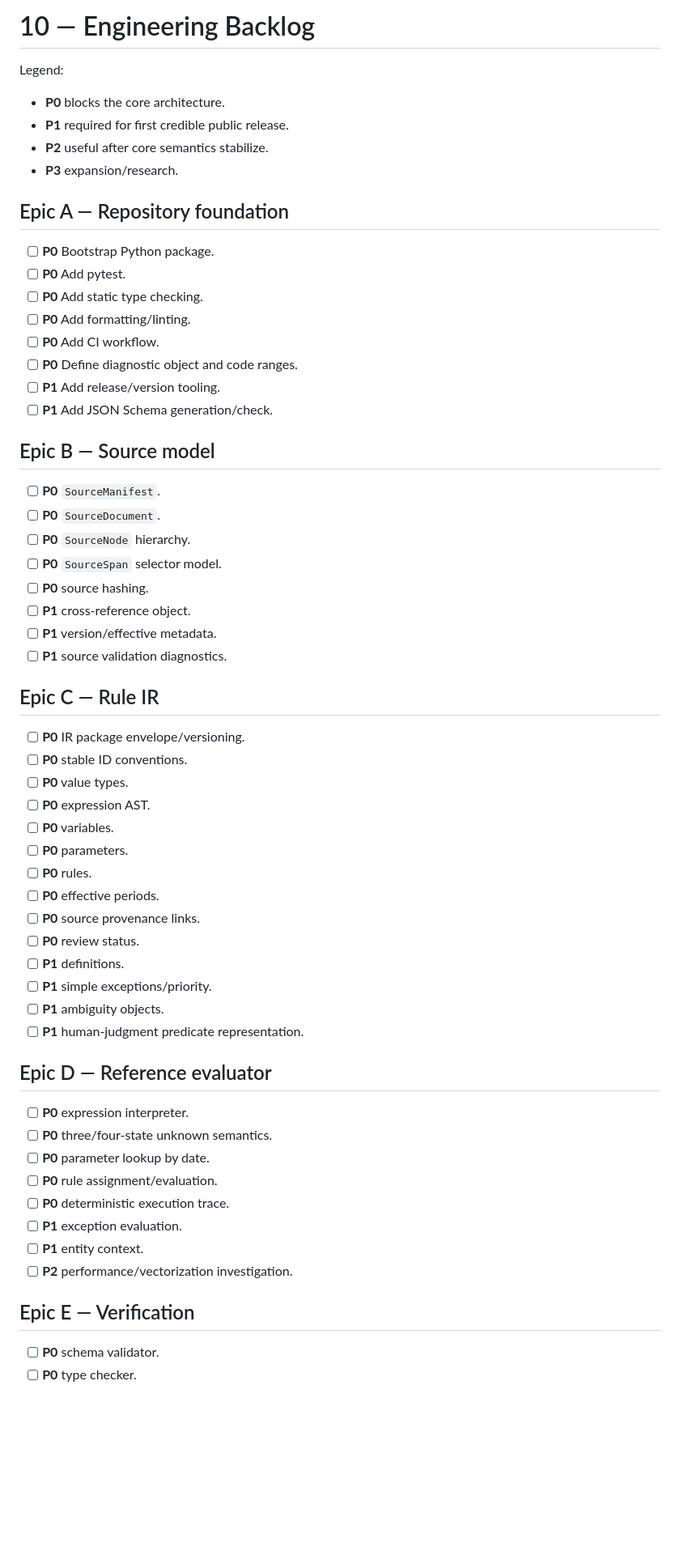
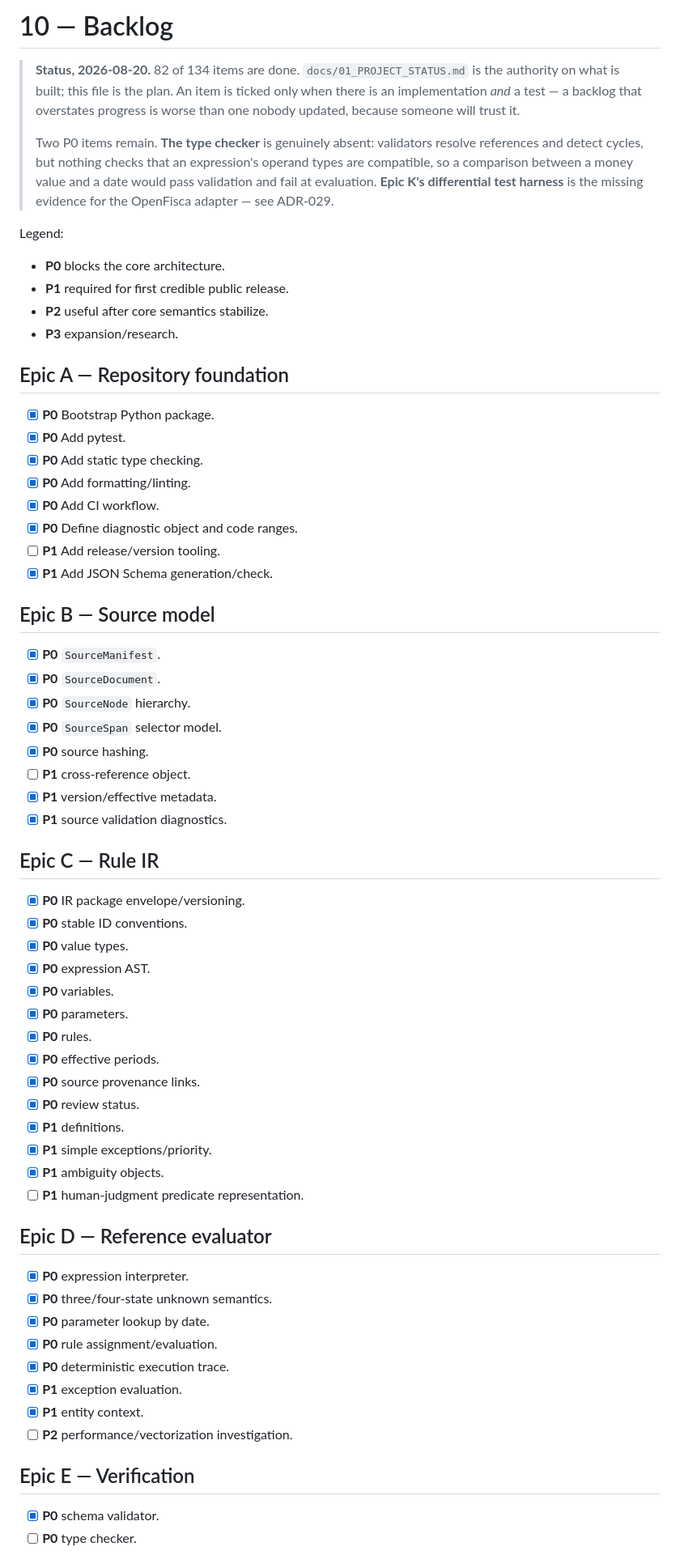
Before and after one commit to mozenjii/NICXON, a Markdown page: docs/10_BACKLOG.md, the part around one of its changes. Shown at 81% size. Rendered like a GitHub page; blank space fills up the shorter version.

Commit message:
Tick the backlog items that are built and tested

```diff
--- a/docs/10_BACKLOG.md
+++ b/docs/10_BACKLOG.md
@@ -1,4 +1,15 @@
-# 10 — Engineering Backlog
+# 10 — Backlog
+
+> **Status, 2026-08-20.** 82 of 134 items are done. `docs/01_PROJECT_STATUS.md` is the
+> authority on what is built; this file is the plan. An item is ticked only when there is
+> an implementation *and* a test — a backlog that overstates progress is worse than one
+> nobody updated, because someone will trust it.
+>
+> Two P0 items remain. **The type checker** is genuinely absent: validators resolve
+> references and detect cycles, but nothing checks that an expression's operand types are
+> compatible, so a comparison between a money value and a date would pass validation and
+> fail at evaluation. **Epic K's differential test harness** is the missing evidence for
+> the OpenFisca adapter — see ADR-029.
 
 Legend:
 
@@ -9,55 +20,55 @@ Legend:
 
 ## Epic A — Repository foundation
 
-- [ ] **P0** Bootstrap Python package.
-- [ ] **P0** Add pytest.
-- [ ] **P0** Add static type checking.
-- [ ] **P0** Add formatting/linting.
-- [ ] **P0** Add CI workflow.
-- [ ] **P0** Define diagnostic object and code ranges.
+- [x] **P0** Bootstrap Python package.
+- [x] **P0** Add pytest.
+- [x] **P0** Add static type checking.
+- [x] **P0** Add formatting/linting.
+- [x] **P0** Add CI workflow.
+- [x] **P0** Define diagnostic object and code ranges.
 - [ ] **P1** Add release/version tooling.
-- [ ] **P1** Add JSON Schema generation/check.
+- [x] **P1** Add JSON Schema generation/check.
 
 ## Epic B — Source model
 
-- [ ] **P0** `SourceManifest`.
-- [ ] **P0** `SourceDocument`.
-- [ ] **P0** `SourceNode` hierarchy.
-- [ ] **P0** `SourceSpan` selector model.
-- [ ] **P0** source hashing.
+- [x] **P0** `SourceManifest`.
+- [x] **P0** `SourceDocument`.
+- [x] **P0** `SourceNode` hierarchy.
+- [x] **P0** `SourceSpan` selector model.
+- [x] **P0** source hashing.
 - [ ] **P1** cross-reference object.
-- [ ] **P1** version/effective metadata.
-- [ ] **P1** source validation diagnostics.
+- [x] **P1** version/effective metadata.
+- [x] **P1** source validation diagnostics.
 
 ## Epic C — Rule IR
 
-- [ ] **P0** IR package envelope/versioning.
-- [ ] **P0** stable ID conventions.
-- [ ] **P0** value types.
-- [ ] **P0** expression AST.
-- [ ] **P0** variables.
-- [ ] **P0** parameters.
-- [ ] **P0** rules.
-- [ ] **P0** effective periods.
-- [ ] **P0** source provenance links.
-- [ ] **P0** review status.
-- [ ] **P1** definitions.
-- [ ] **P1** simple exceptions/priority.
-- [ ] **P1** ambiguity objects.
+- [x] **P0** IR package envelope/versioning.
+- [x] **P0** stable ID conventions.
+- [x] **P0** value types.
+- [x] **P0** expression AST.
+- [x] **P0** variables.
+- [x] **P0** parameters.
+- [x] **P0** rules.
+- [x] **P0** effective periods.
+- [x] **P0** source provenance links.
+- [x] **P0** review status.
+- [x] **P1** definitions.
+- [x] **P1** simple exceptions/priority.
+- [x] **P1** ambiguity objects.
 - [ ] **P1** human-judgment predicate representation.
 
 ## Epic D — Reference evaluator
 
-- [ ] **P0** expression interpreter.
-- [ ] **P0** three/four-state unknown semantics.
-- [ ] **P0** parameter lookup by date.
-- [ ] **P0** rule assignment/evaluation.
-- [ ] **P0** deterministic execution trace.
-- [ ] **P1** exception evaluation.
-- [ ] **P1** entity context.
+- [x] **P0** expression interpreter.
+- [x] **P0** three/four-state unknown semantics.
+- [x] **P0** parameter lookup by date.
+- [x] **P0** rule assignment/evaluation.
+- [x] **P0** deterministic execution trace.
+- [x] **P1** exception evaluation.
+- [x] **P1** entity context.
 - [ ] **P2** performance/vectorization investigation.
 
 ## Epic E — Verification
 
-- [ ] **P0** schema validator.
+- [x] **P0** schema validator.
 - [ ] **P0** type checker.
```
Also changed, not shown: other parts of docs/10_BACKLOG.md (+48 -48 lines).
